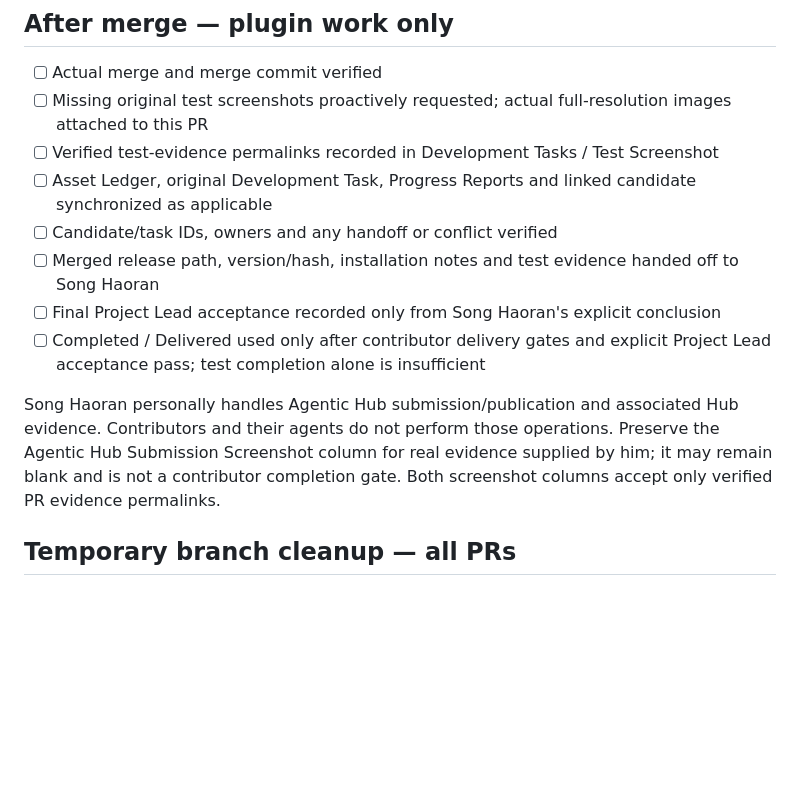
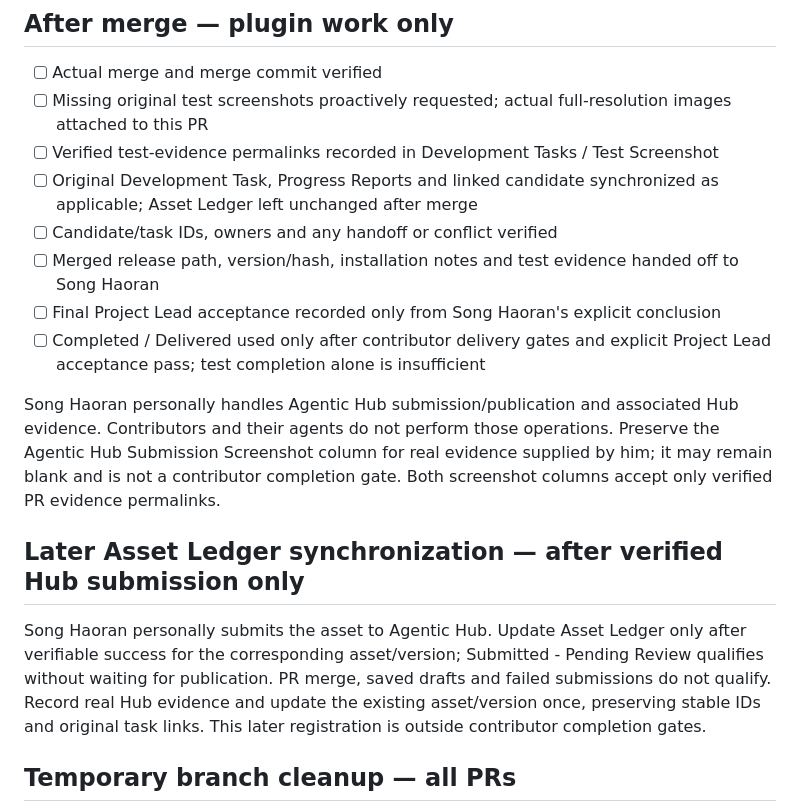
Before and after one commit to LasVie/agentic-hub-plugins, a Markdown page: .github/PULL_REQUEST_TEMPLATE.md, the part around the change. Rendered like a GitHub page; blank space fills up the shorter version.

Commit message:
chore: align .github/PULL_REQUEST_TEMPLATE.md with Hub-gated ledger updates

```diff
--- a/.github/PULL_REQUEST_TEMPLATE.md
+++ b/.github/PULL_REQUEST_TEMPLATE.md
@@ -46,13 +46,17 @@ This checklist does not relicense repository-owned code or upstream materials. R
 - [ ] Actual merge and merge commit verified
 - [ ] Missing original test screenshots proactively requested; actual full-resolution images attached to this PR
 - [ ] Verified test-evidence permalinks recorded in Development Tasks / Test Screenshot
-- [ ] Asset Ledger, original Development Task, Progress Reports and linked candidate synchronized as applicable
+- [ ] Original Development Task, Progress Reports and linked candidate synchronized as applicable; Asset Ledger left unchanged after merge
 - [ ] Candidate/task IDs, owners and any handoff or conflict verified
 - [ ] Merged release path, version/hash, installation notes and test evidence handed off to Song Haoran
 - [ ] Final Project Lead acceptance recorded only from Song Haoran's explicit conclusion
 - [ ] Completed / Delivered used only after contributor delivery gates and explicit Project Lead acceptance pass; test completion alone is insufficient
 
 Song Haoran personally handles Agentic Hub submission/publication and associated Hub evidence. Contributors and their agents do not perform those operations. Preserve the Agentic Hub Submission Screenshot column for real evidence supplied by him; it may remain blank and is not a contributor completion gate. Both screenshot columns accept only verified PR evidence permalinks.
+
+## Later Asset Ledger synchronization — after verified Hub submission only
+
+Song Haoran personally submits the asset to Agentic Hub. Update Asset Ledger only after verifiable success for the corresponding asset/version; Submitted - Pending Review qualifies without waiting for publication. PR merge, saved drafts and failed submissions do not qualify. Record real Hub evidence and update the existing asset/version once, preserving stable IDs and original task links. This later registration is outside contributor completion gates.
 
 ## Temporary branch cleanup — all PRs
 
```
